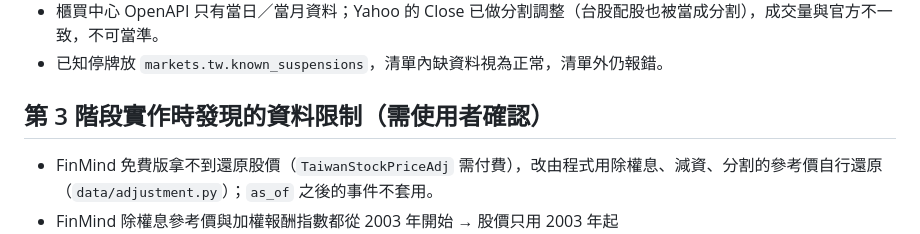
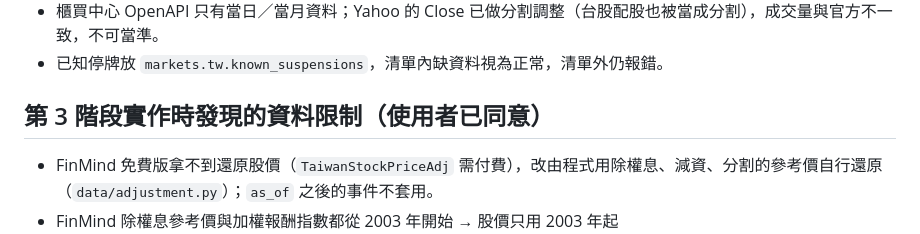
Before and after one commit to yize-c/Stock, a Markdown page: CLAUDE.md, the part around the change. GitHub-like rendering.

```diff
--- a/CLAUDE.md
+++ b/CLAUDE.md
@@ -36,7 +36,7 @@
 - 櫃買中心 OpenAPI 只有當日／當月資料；Yahoo 的 Close 已做分割調整（台股配股也被當成分割），成交量與官方不一致，不可當準。
 - 已知停牌放 `markets.tw.known_suspensions`，清單內缺資料視為正常，清單外仍報錯。
 
-## 第 3 階段實作時發現的資料限制（需使用者確認）
+## 第 3 階段實作時發現的資料限制（使用者已同意）
 - FinMind 免費版拿不到還原股價（`TaiwanStockPriceAdj` 需付費），改由程式用除權息、減資、分割的參考價自行還原（`data/adjustment.py`）；`as_of` 之後的事件不套用。
 - FinMind 除權息參考價與加權報酬指數都從 2003 年開始 → 股價只用 2003 年起（`data_sources.finmind.price_history_start`）。
 - FinMind／Yahoo 股價含上市前的興櫃交易，一律剔除。上市日 = 首次交易後 `TaiwanStockPER` 的第一天（只涵蓋上市櫃股票）；上櫃股票再與櫃買中心官方上櫃日比對；推不出來的放 `markets.tw.listing.overrides`。
```
Also changed, not shown: docs/stock-research-prompt.md (+6 -0 lines).
